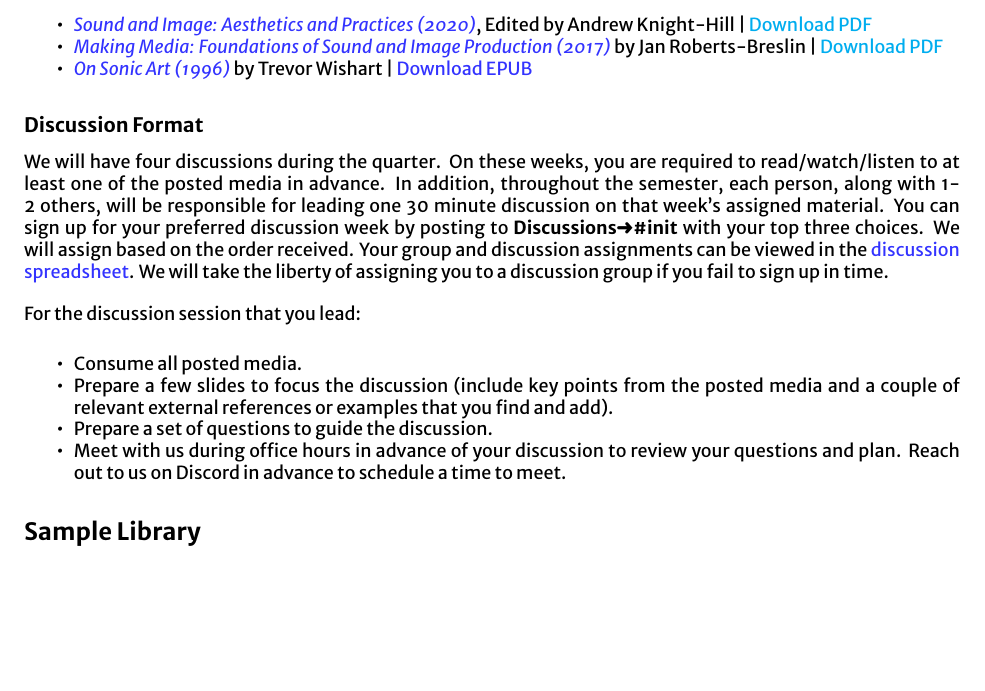
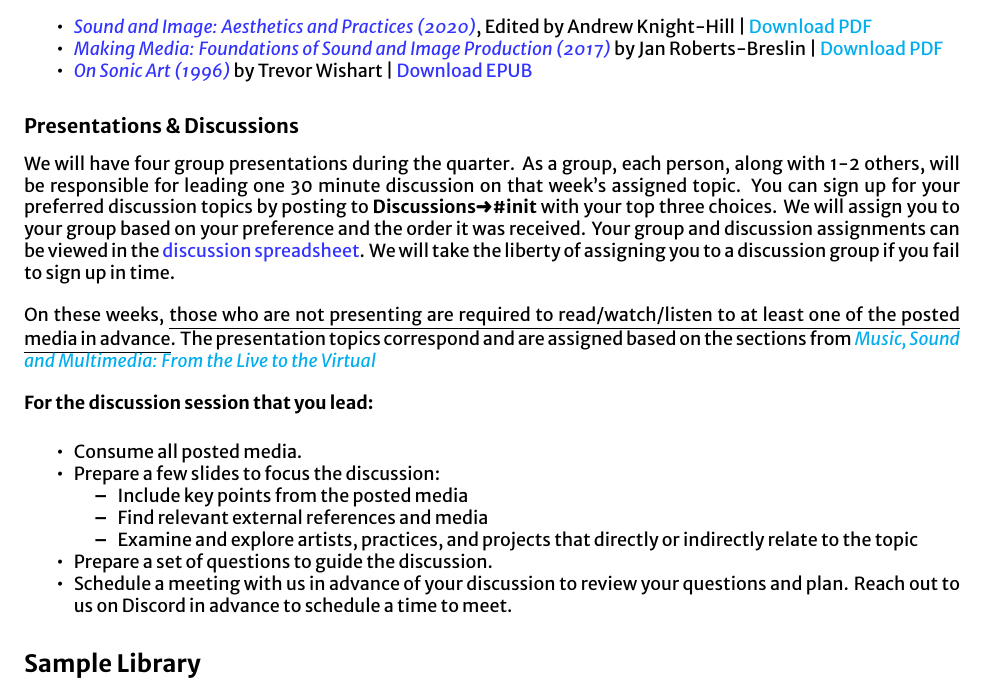
Before and after one commit to dalena/art5001, a LaTeX document (index.tex, which reads sections/intro.tex): part of page 3 of 19, cut so that both start at the same text, the shorter picture padded with empty space. Compiled offline with XeLaTeX; a missing font is replaced by an installed copy or a similar font.

Commit message:
clarify presentations

```diff
--- a/sections/intro.tex
+++ b/sections/intro.tex
@@ -81,17 +81,24 @@ During the semester, you will be assigned readings on a variety of topics. The r
       \item \emph{\href{https://books.google.com/books?id=KbYyDQAAQBAJ&dq=On_Sonic_Art_(Contemporary_Music_Studies)_(2002)&source=gbs_navlinks_s}{On Sonic Art (1996)}} by Trevor Wishart | \href{supplements/On_Sonic_Art_(Contemporary_Music_Studies)_(2002).epub}{Download EPUB}
 \end{itemize}
 
-\subsubsection{Discussion Format}
+\subsubsection{Presentations \& Discussions}
 
-We will have four discussions during the quarter. On these weeks, you are required to read/watch/listen to at least one of the posted media in advance. In addition, throughout the semester, each person, along with 1-2 others, will be responsible for leading one 30 minute discussion on that week's assigned material. You can sign up for your preferred discussion week by posting to \discord{Discussions}{init} with your top three choices. We will assign based on the order received. Your group and discussion assignments can be viewed in the \href{https://docs.google.com/spreadsheets/d/1Fw-DHUMtnCnlHasDcXCUGjx8n23QxS_RaPrshLq49R0/edit?usp=sharing}{discussion spreadsheet}. We will take the liberty of assigning you to a discussion group if you fail to sign up in time.
+We will have four group presentations during the quarter. As a group, each person, along with 1-2 others, will be responsible for leading one 30 minute discussion on that week's assigned topic. You can sign up for your preferred discussion topics by posting to \discord{Discussions}{init} with your top three choices. We will assign you to your group based on your preference and the order it was received. Your group and discussion assignments can be viewed in the \href{https://docs.google.com/spreadsheets/d/1Fw-DHUMtnCnlHasDcXCUGjx8n23QxS_RaPrshLq49R0/edit?usp=sharing}{discussion spreadsheet}. We will take the liberty of assigning you to a discussion group if you fail to sign up in time.
 
-For the discussion session that you lead:
+On these weeks, \ul{those who are not presenting are required to read/watch/listen to at least one of the posted media in advance}. The presentation topics correspond and are assigned based on the sections from \emph{\href{supplements/Music_Sound_and_Multimedia_-_From_the_Live_to_the_Virtual_(Music_and_the_Moving_Image)_(2008).pdf}{Music, Sound and Multimedia: From the Live to the Virtual}}
+
+\textbf{For the discussion session that you lead:}
 \begin{itemize}
       \tightlist
       \item Consume all posted media.
-      \item Prepare a few slides to focus the discussion (include key points from the posted media and a couple of relevant external references or examples that you find and add).
+      \item Prepare a few slides to focus the discussion:
+            \begin{itemize}
+                  \item Include key points from the posted media
+                  \item Find relevant external references and media
+                  \item Examine and explore artists, practices, and projects that directly or indirectly relate to the topic
+            \end{itemize}
       \item Prepare a set of questions to guide the discussion.
-      \item Meet with us during office hours in advance of your discussion to review your questions and plan. Reach out to us on Discord in advance to schedule a time to meet.
+      \item Schedule a meeting with us in advance of your discussion to review your questions and plan. Reach out to us on Discord in advance to schedule a time to meet.
 \end{itemize}
 
 \subsection{Sample Library}
```
Also changed, not shown: index.pdf, 10 other files.
